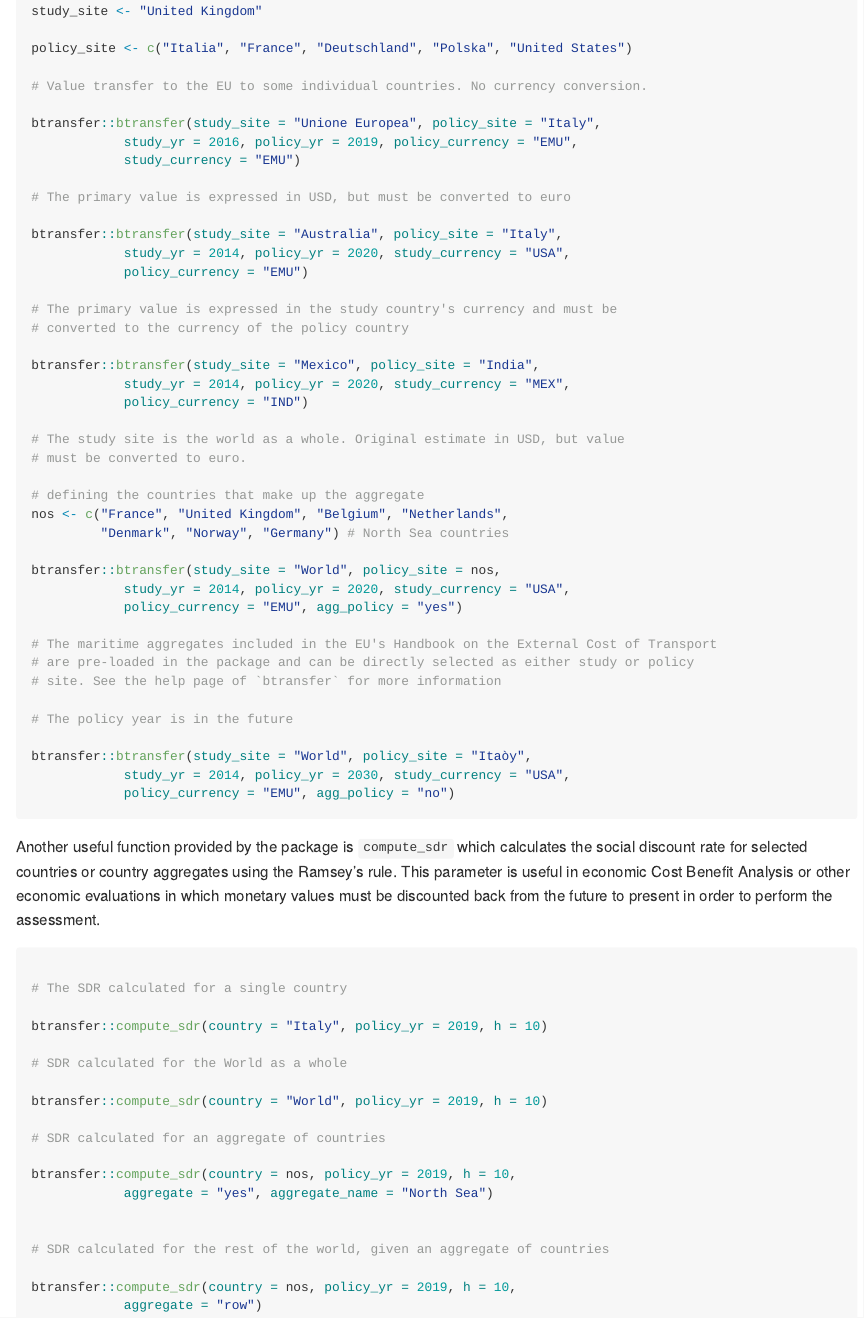
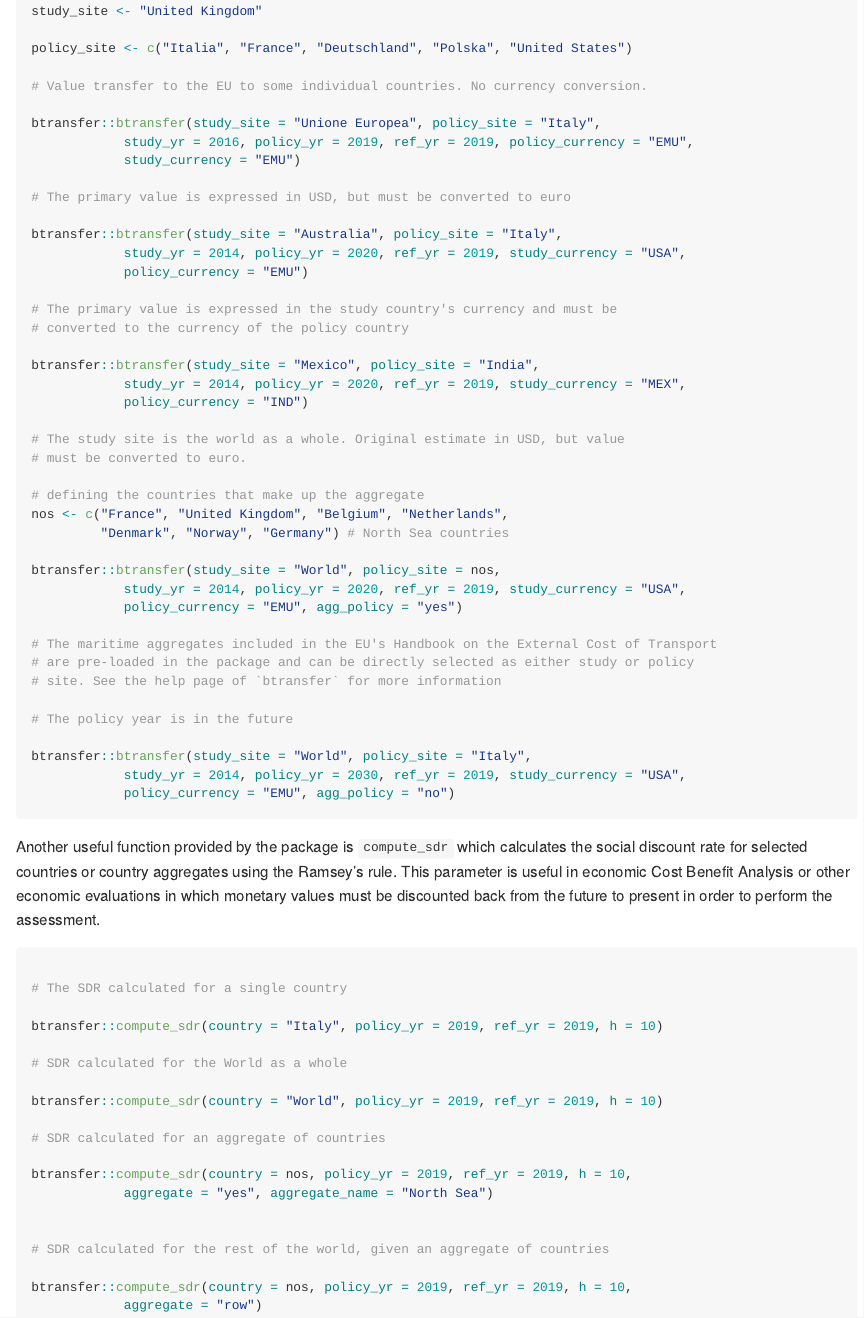
Before and after one commit to giuliomela/btransfer, an R Markdown document (README.Rmd): the page in a window 1100 px wide, from 730 px down. The pictures show the output file README.md that the author committed with the source, drawn offline in the style of GitHub.

Commit message:
Fixed bug in btransfer. It is now possible to specify the year at which price levels values must be expressed.

````diff
--- a/README.Rmd
+++ b/README.Rmd
@@ -56,20 +56,20 @@ policy_site <- c("Italia", "France", "Deutschland", "Polska", "United States")
 # Value transfer to the EU to some individual countries. No currency conversion.
 
 btransfer::btransfer(study_site = "Unione Europea", policy_site = "Italy",
-            study_yr = 2016, policy_yr = 2019, policy_currency = "EMU",
+            study_yr = 2016, policy_yr = 2019, ref_yr = 2019, policy_currency = "EMU",
             study_currency = "EMU")
 
 # The primary value is expressed in USD, but must be converted to euro
 
 btransfer::btransfer(study_site = "Australia", policy_site = "Italy",
-            study_yr = 2014, policy_yr = 2020, study_currency = "USA",
+            study_yr = 2014, policy_yr = 2020, ref_yr = 2019, study_currency = "USA",
             policy_currency = "EMU")
 
 # The primary value is expressed in the study country's currency and must be
 # converted to the currency of the policy country
 
 btransfer::btransfer(study_site = "Mexico", policy_site = "India",
-            study_yr = 2014, policy_yr = 2020, study_currency = "MEX",
+            study_yr = 2014, policy_yr = 2020, ref_yr = 2019, study_currency = "MEX",
             policy_currency = "IND")
 
 # The study site is the world as a whole. Original estimate in USD, but value
@@ -80,7 +80,7 @@ nos <- c("France", "United Kingdom", "Belgium", "Netherlands",
          "Denmark", "Norway", "Germany") # North Sea countries
 
 btransfer::btransfer(study_site = "World", policy_site = nos,
-            study_yr = 2014, policy_yr = 2020, study_currency = "USA",
+            study_yr = 2014, policy_yr = 2020, ref_yr = 2019, study_currency = "USA",
             policy_currency = "EMU", agg_policy = "yes")
 
 # The maritime aggregates included in the EU's Handbook on the External Cost of Transport
@@ -89,8 +89,8 @@ btransfer::btransfer(study_site = "World", policy_site = nos,
 
 # The policy year is in the future
 
-btransfer::btransfer(study_site = "World", policy_site = "Itaòy",
-            study_yr = 2014, policy_yr = 2030, study_currency = "USA",
+btransfer::btransfer(study_site = "World", policy_site = "Italy",
+            study_yr = 2014, policy_yr = 2030, ref_yr = 2019, study_currency = "USA",
             policy_currency = "EMU", agg_policy = "no")
 
 ```
@@ -105,21 +105,21 @@ future to present in order to perform the assessment.
 
 # The SDR calculated for a single country
 
-btransfer::compute_sdr(country = "Italy", policy_yr = 2019, h = 10)
+btransfer::compute_sdr(country = "Italy", policy_yr = 2019, ref_yr = 2019, h = 10)
 
 # SDR calculated for the World as a whole
 
-btransfer::compute_sdr(country = "World", policy_yr = 2019, h = 10)
+btransfer::compute_sdr(country = "World", policy_yr = 2019, ref_yr = 2019, h = 10)
 
 # SDR calculated for an aggregate of countries
 
-btransfer::compute_sdr(country = nos, policy_yr = 2019, h = 10,
+btransfer::compute_sdr(country = nos, policy_yr = 2019, ref_yr = 2019, h = 10,
             aggregate = "yes", aggregate_name = "North Sea")
 
 
 # SDR calculated for the rest of the world, given an aggregate of countries
 
-btransfer::compute_sdr(country = nos, policy_yr = 2019, h = 10,
+btransfer::compute_sdr(country = nos, policy_yr = 2019, ref_yr = 2019, h = 10,
             aggregate = "row")
 
 ```
````
Also changed, not shown: R/btransfer.R (+9 -7 lines), vignettes/btransfer.Rmd (+9 -8 lines), README.md, 2 other files.
